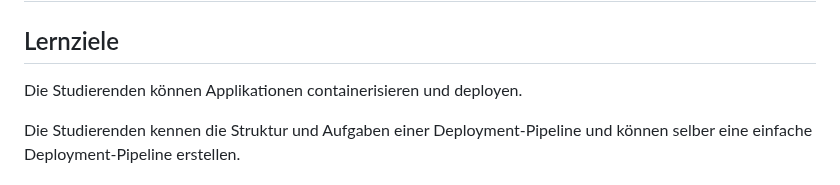
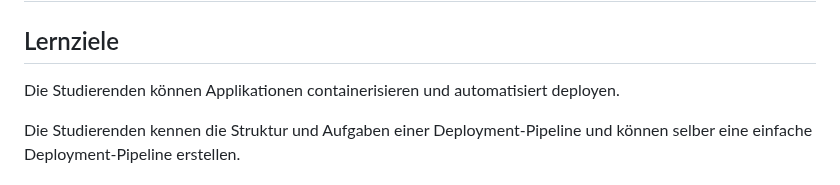
Before and after one commit to fhirter/webengineering, a Markdown page: Exercises/02_Deployment/Tasks.md, the part around the change. Drawn GitHub-style.

Commit message:
improve Lernziel

```diff
--- a/Exercises/02_Deployment/Tasks.md
+++ b/Exercises/02_Deployment/Tasks.md
@@ -2,7 +2,7 @@
 
 ## Lernziele
 
-Die Studierenden können Applikationen containerisieren und deployen.
+Die Studierenden können Applikationen containerisieren und automatisiert deployen.
 
 Die Studierenden kennen die Struktur und Aufgaben einer Deployment-Pipeline und können selber eine einfache
 Deployment-Pipeline erstellen.
```
